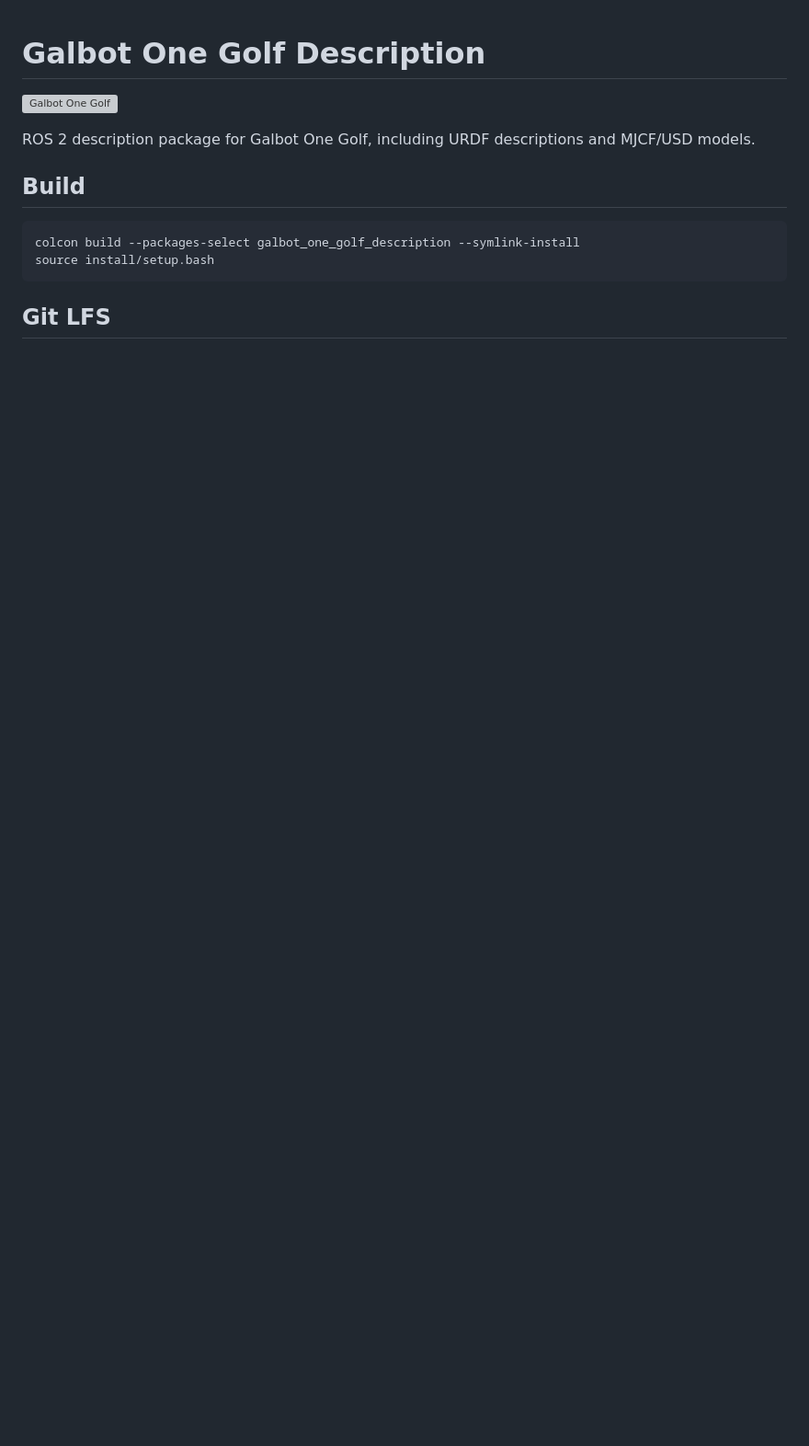
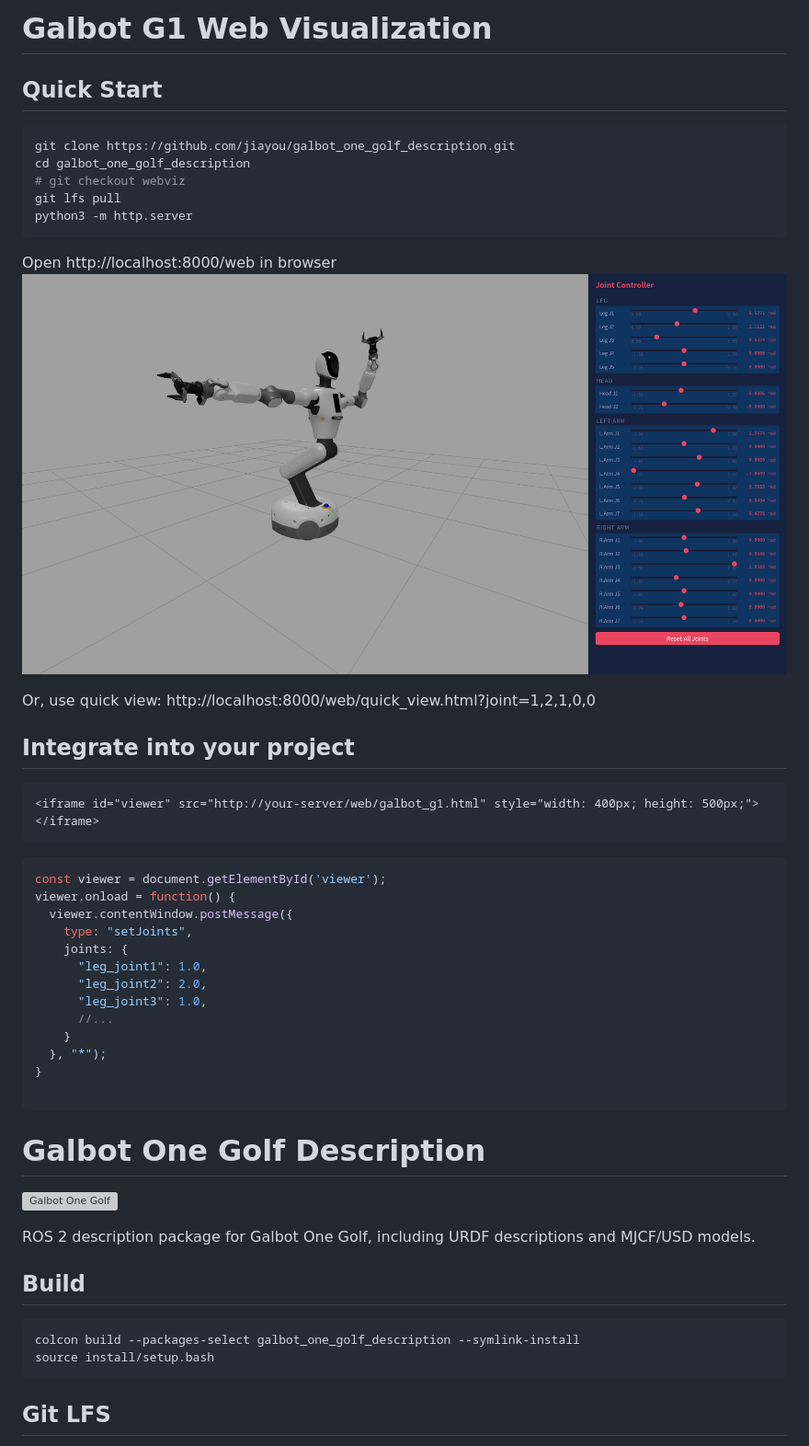
Before and after one commit to jiayou/galbot_one_golf_description, a Markdown page: README.md, the part around the change. Shown at 92% size. Drawn GitHub-style; pictures changed too: web/demo.png (added); blank space fills up the shorter version; grey boxes are pictures that could not be loaded.

Commit message:
webviz

````diff
--- a/README.md
+++ b/README.md
@@ -1,3 +1,42 @@
+# Galbot G1 Web Visualization
+
+## Quick Start
+```sh
+git clone https://github.com/jiayou/galbot_one_golf_description.git
+cd galbot_one_golf_description
+# git checkout webviz
+git lfs pull
+python3 -m http.server
+```
+
+Open http://localhost:8000/web in browser
+![demo](web/demo.png)
+
+Or, use quick view:
+http://localhost:8000/web/quick_view.html?joint=1,2,1,0,0
+
+## Integrate into your project
+
+```html
+<iframe id="viewer" src="http://your-server/web/galbot_g1.html" style="width: 400px; height: 500px;"></iframe>
+```
+
+```js
+const viewer = document.getElementById('viewer');
+viewer.onload = function() {
+  viewer.contentWindow.postMessage({
+    type: "setJoints",
+    joints: {
+      "leg_joint1": 1.0,
+      "leg_joint2": 2.0,
+      "leg_joint3": 1.0,
+      //...
+    }
+  }, "*");
+}
+
+```
+
 # Galbot One Golf Description
 
 ![Galbot One Golf](docs/.images/galbot_one_golf_render.png)
````
Also changed, not shown: 4 other files.
